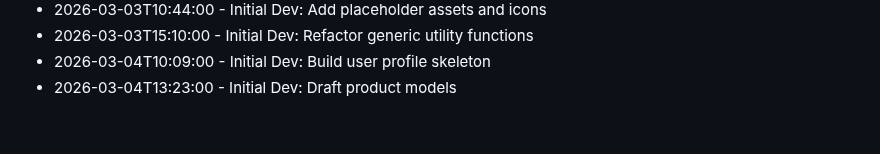
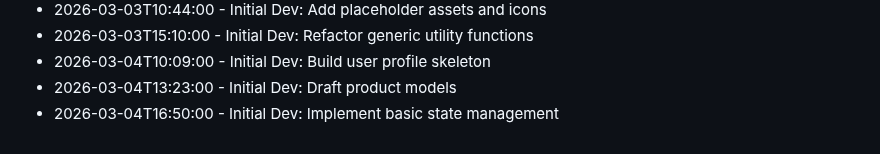
Before and after one commit to RajBarot3826/LocalMart, a Markdown page: CHANGELOG.md, the part around the change. Rendered like a GitHub page.

Commit message:
Implement basic state management

```diff
--- a/CHANGELOG.md
+++ b/CHANGELOG.md
@@ -229,3 +229,4 @@
 - 2026-03-03T15:10:00 - Initial Dev: Refactor generic utility functions
 - 2026-03-04T10:09:00 - Initial Dev: Build user profile skeleton
 - 2026-03-04T13:23:00 - Initial Dev: Draft product models
+- 2026-03-04T16:50:00 - Initial Dev: Implement basic state management
```
